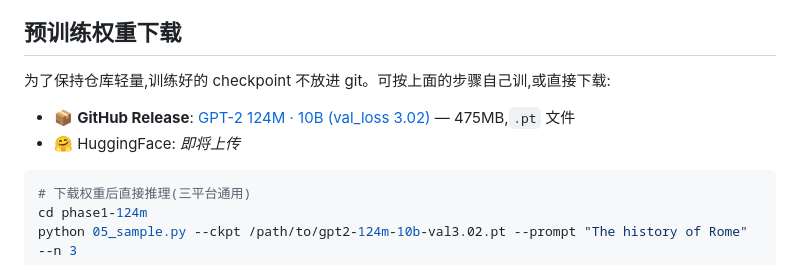
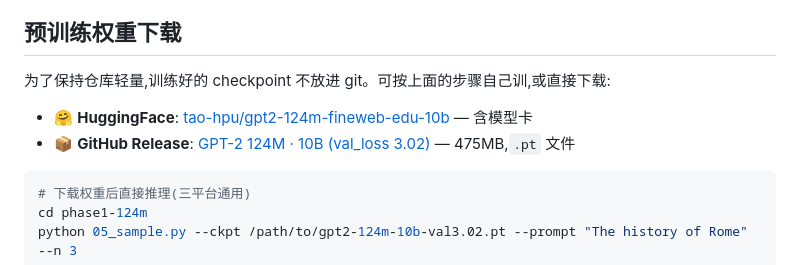
Before and after one commit to tao-hpu/llm-from-scratch, a Markdown page: README.md, the part around the change. Rendered like a GitHub page.

Commit message:
README: 权重补上 HuggingFace 下载链接
Co-Authored-By: Claude Opus 4.8 (1M context) <noreply@anthropic.com>
Claude-Session: https://claude.ai/code/session_01822QkfytM9ixw3YSRe7atu

````diff
--- a/README.md
+++ b/README.md
@@ -165,8 +165,8 @@ python 05_sample.py --ckpt ckpt/latest.pt --prompt "The history of Rome" --n 3
 
 为了保持仓库轻量,训练好的 checkpoint 不放进 git。可按上面的步骤自己训,或直接下载:
 
+- 🤗 **HuggingFace**: [tao-hpu/gpt2-124m-fineweb-edu-10b](https://huggingface.co/tao-hpu/gpt2-124m-fineweb-edu-10b) — 含模型卡
 - 📦 **GitHub Release**: [GPT-2 124M · 10B (val_loss 3.02)](https://github.com/tao-hpu/llm-from-scratch/releases/tag/gpt2-124m-10b) — 475MB,`.pt` 文件
-- 🤗 HuggingFace: _即将上传_
 
 ```bash
 # 下载权重后直接推理(三平台通用)
````
